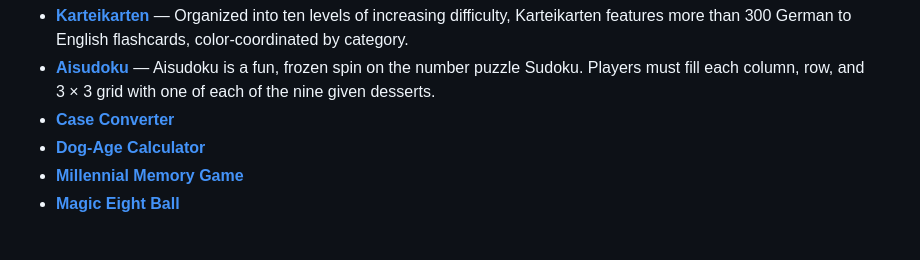
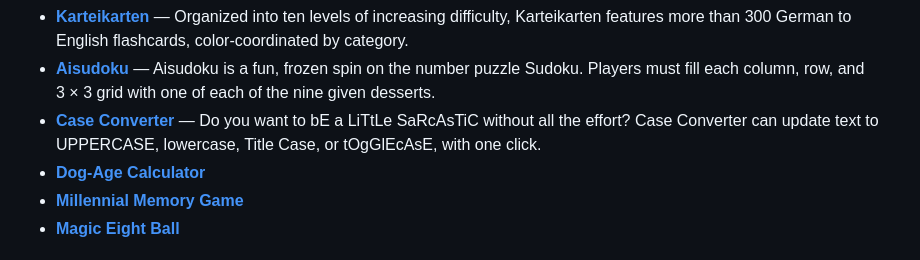
Before and after one commit to cassiopeian/cassiopeian.github.io, a Markdown page: README.md, the part around the change. Drawn GitHub-style.

Commit message:
update Case Converter info
Added a blurb.

```diff
--- a/README.md
+++ b/README.md
@@ -36,7 +36,7 @@
 
  + **[Karteikarten](https://cassiopeian.github.io/Karteikarten)** &mdash; Organized into ten levels of increasing difficulty, Karteikarten features more than 300 German to English flashcards, color-coordinated by category.
  + **[Aisudoku](https://cassiopeian.github.io/aisudoku)** &mdash; Aisudoku is a fun, frozen spin on the number puzzle Sudoku. Players must fill each column, row, and 3&nbsp;×&nbsp;3 grid with one of each of the nine given desserts.
- + **[Case Converter](https://cassiopeian.github.io/case-converter)**
+ + **[Case Converter](https://cassiopeian.github.io/case-converter)** &mdash; Do you want to bE a LiTtLe SaRcAsTiC without all the effort? Case Converter can update text to UPPERCASE, lowercase, Title Case, or tOgGlEcAsE, with one click.
  + **[Dog-Age Calculator](https://cassiopeian.github.io/dog-age-calculator)**
  + **[Millennial Memory Game](https://cassiopeian.github.io/memory-game)**
  + **[Magic Eight Ball](https://cassiopeian.github.io/magic-eight-ball)**
```
